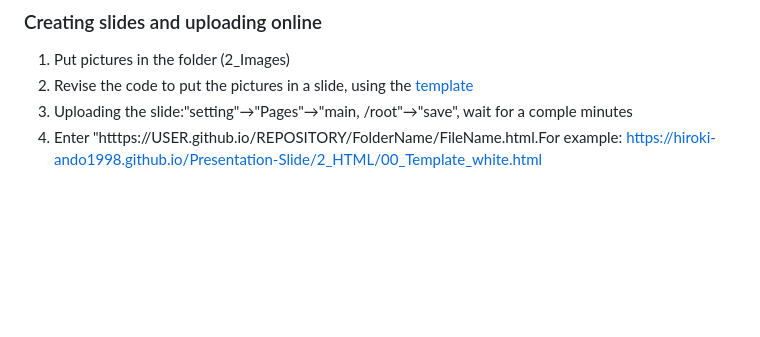
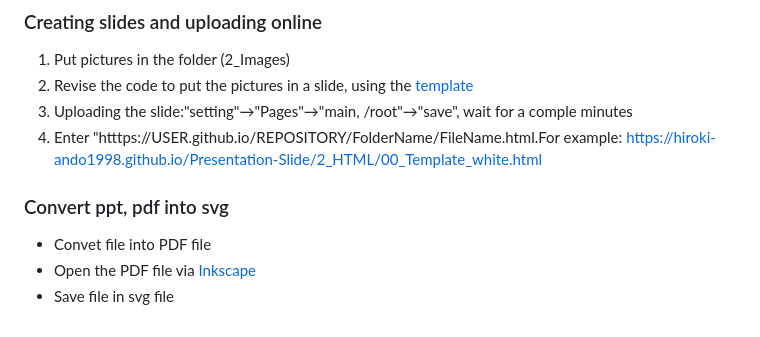
Before and after one commit to Hiroki-Ando1998/Presentation-Slide, a Markdown page: README.md, the part around the change. GitHub-like rendering; blank space fills up the shorter version.

```diff
--- a/README.md
+++ b/README.md
@@ -47,3 +47,8 @@ Once the basic structure of HTML is mastered,
 2. Revise the code to put the pictures in a slide, using the [template](https://github.com/Hiroki-Ando1998/Presentation-Slide/blob/main/2_HTML/00_Template_white.html)
 3. Uploading the slide:"setting"→"Pages"→"main, /root"→"save", wait for a comple minutes
 4. Enter "htttps://USER.github.io/REPOSITORY/FolderName/FileName.html.For example: https://hiroki-ando1998.github.io/Presentation-Slide/2_HTML/00_Template_white.html
+
+### Convert ppt, pdf into svg
+- Convet file into PDF file
+- Open the PDF file via [Inkscape](https://inkscape.org/release/inkscape-1.4.2/windows/64-bit/msi/dl/)
+- Save file in svg file
```
